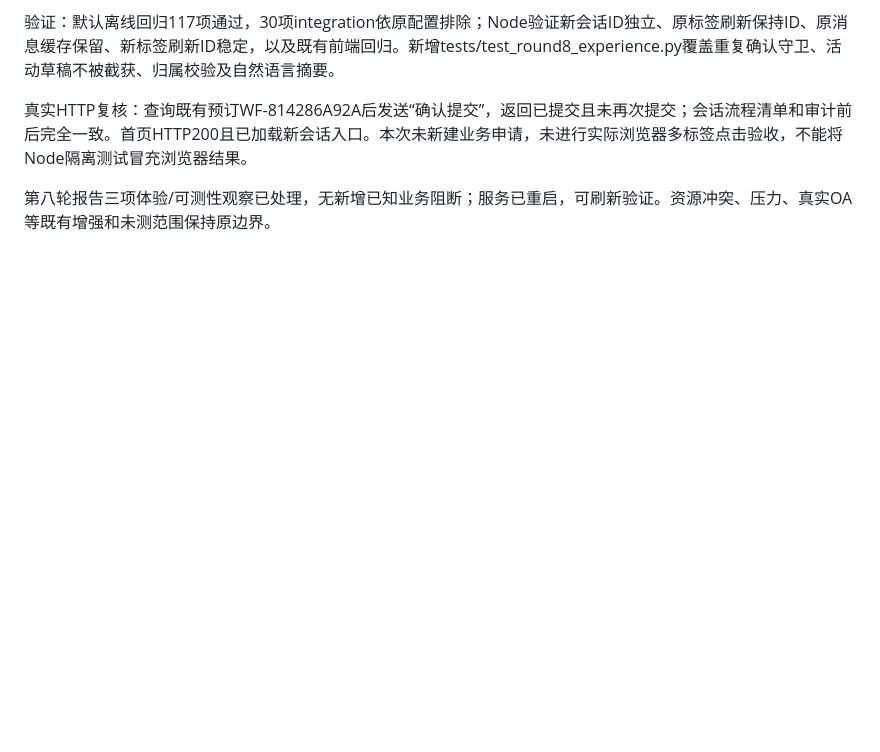
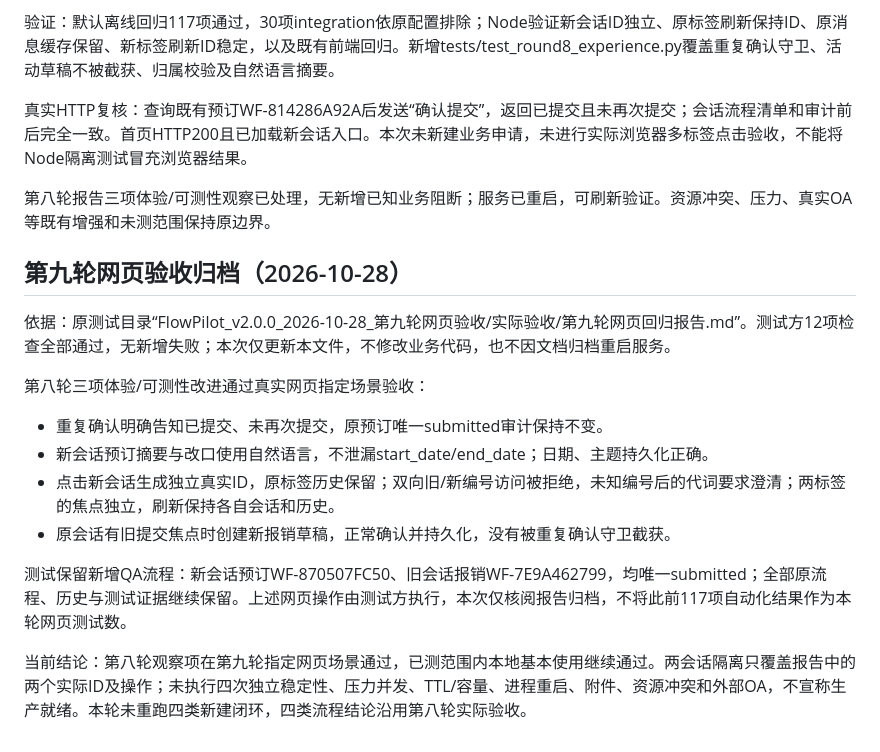
Before and after one commit to error6-12/FlowPilot, a Markdown page: 修复记录.md, the part around the change. GitHub-like rendering; blank space fills up the shorter version.

Commit message:
Record round-nine browser acceptance and independent session checks

```diff
--- a/修复记录.md
+++ b/修复记录.md
@@ -162,3 +162,17 @@ R6-01在真实网页指定场景下通过：旧请假编号后代词保持原对
 真实HTTP复核：查询既有预订WF-814286A92A后发送“确认提交”，返回已提交且未再次提交；会话流程清单和审计前后完全一致。首页HTTP200且已加载新会话入口。本次未新建业务申请，未进行实际浏览器多标签点击验收，不能将Node隔离测试冒充浏览器结果。
 
 第八轮报告三项体验/可测性观察已处理，无新增已知业务阻断；服务已重启，可刷新验证。资源冲突、压力、真实OA等既有增强和未测范围保持原边界。
+
+## 第九轮网页验收归档（2026-10-28）
+
+依据：原测试目录“FlowPilot_v2.0.0_2026-10-28_第九轮网页验收/实际验收/第九轮网页回归报告.md”。测试方12项检查全部通过，无新增失败；本次仅更新本文件，不修改业务代码，也不因文档归档重启服务。
+
+第八轮三项体验/可测性改进通过真实网页指定场景验收：
+- 重复确认明确告知已提交、未再次提交，原预订唯一submitted审计保持不变。
+- 新会话预订摘要与改口使用自然语言，不泄漏start_date/end_date；日期、主题持久化正确。
+- 点击新会话生成独立真实ID，原标签历史保留；双向旧/新编号访问被拒绝，未知编号后的代词要求澄清；两标签的焦点独立，刷新保持各自会话和历史。
+- 原会话有旧提交焦点时创建新报销草稿，正常确认并持久化，没有被重复确认守卫截获。
+
+测试保留新增QA流程：新会话预订WF-870507FC50、旧会话报销WF-7E9A462799，均唯一submitted；全部原流程、历史与测试证据继续保留。上述网页操作由测试方执行，本次仅核阅报告归档，不将此前117项自动化结果作为本轮网页测试数。
+
+当前结论：第八轮观察项在第九轮指定网页场景通过，已测范围内本地基本使用继续通过。两会话隔离只覆盖报告中的两个实际ID及操作；未执行四次独立稳定性、压力并发、TTL/容量、进程重启、附件、资源冲突和外部OA，不宣称生产就绪。本轮未重跑四类新建闭环，四类流程结论沿用第八轮实际验收。
```
